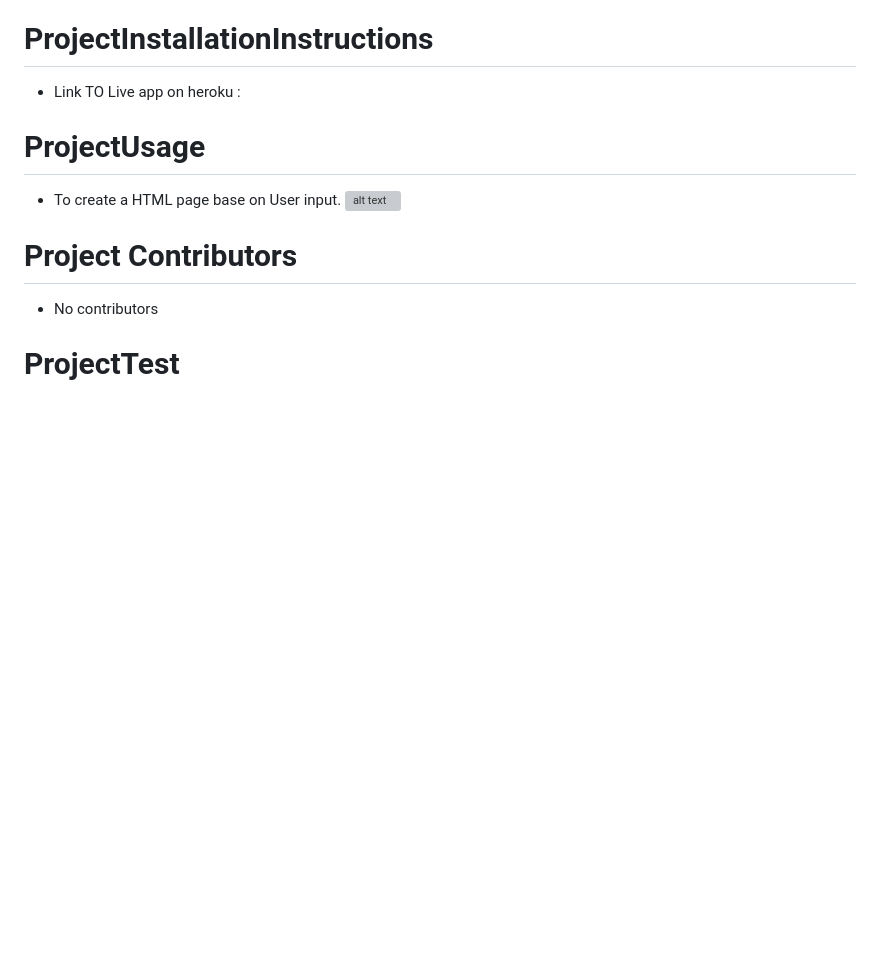
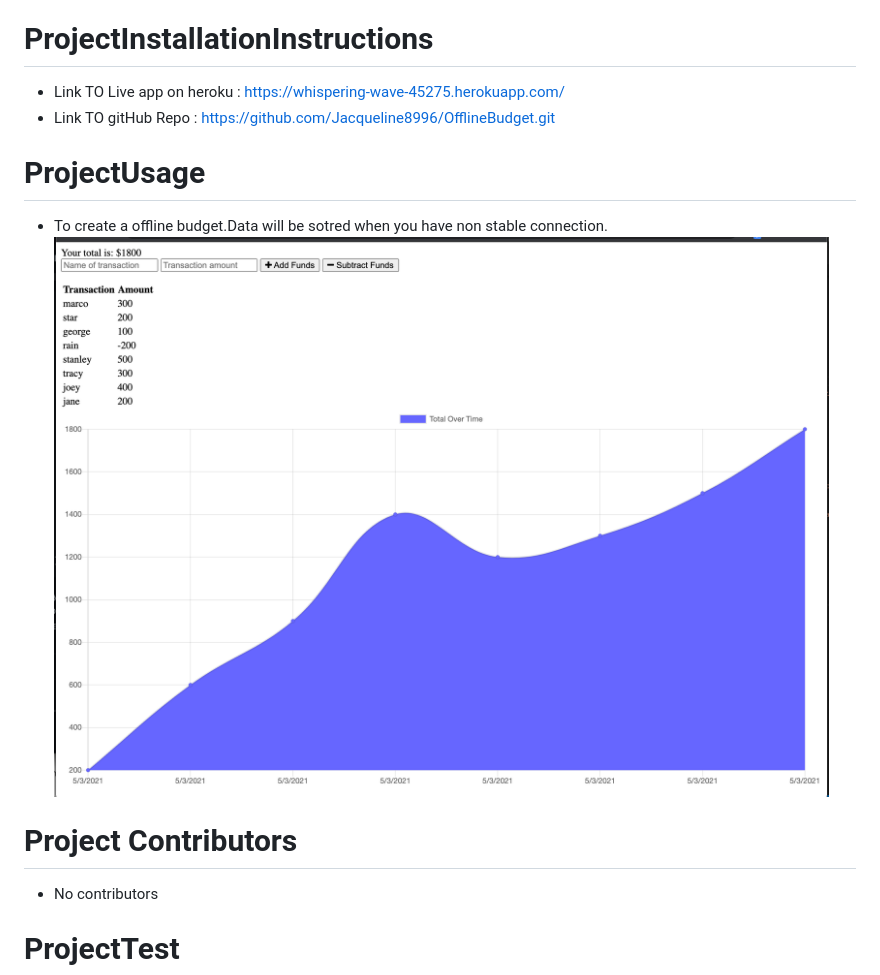
Before and after one commit to Jacqueline8996/OfflineBudget, a Markdown page: README.md, the part around the change. Drawn GitHub-style; pictures changed too: assets/images/budgetImage.png (added); blank space fills up the shorter version; grey boxes are pictures that could not be loaded.

Commit message:
added in more to read me

```diff
--- a/README.md
+++ b/README.md
@@ -13,11 +13,12 @@
 * Provide an application that will store the user information, while they are discounneceted from the internet. That information will then  be sent back to the the database once the connection has been regained . In this instance this data is a budget that will work offline and save changes for reconnection.
 
 # ProjectInstallationInstructions
-* Link TO Live app on heroku :
+* Link TO Live app on heroku : https://whispering-wave-45275.herokuapp.com/
+* Link TO gitHub Repo : https://github.com/Jacqueline8996/OfflineBudget.git
 
 # ProjectUsage
-* To create a HTML page base on User input.
-![alt text](/images/viewAll.png)
+* To create a offline budget.Data will be sotred when you have non stable connection.
+![alt text](/assets/images/budgetImage.png)
 
 # Project Contributors
 * No contributors
```
